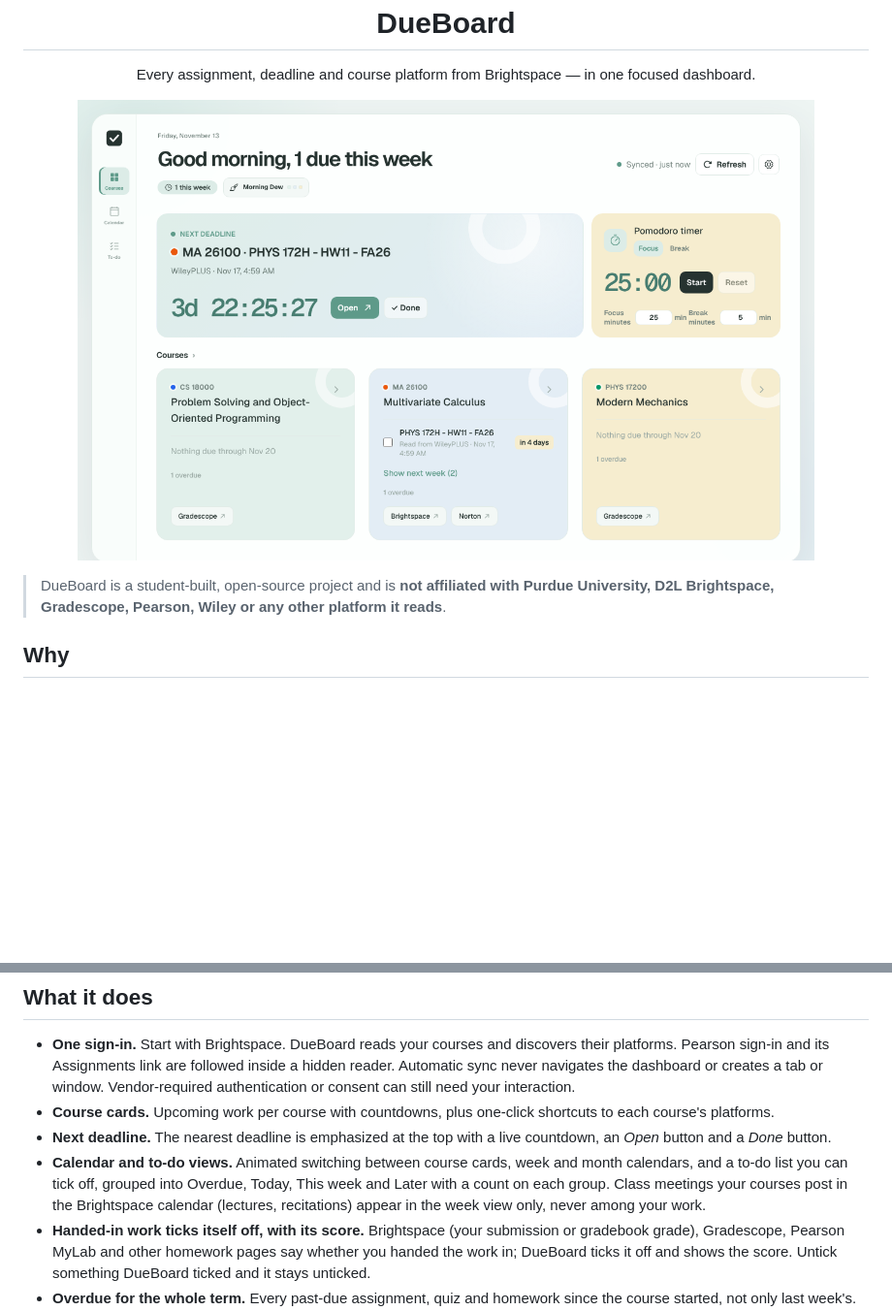
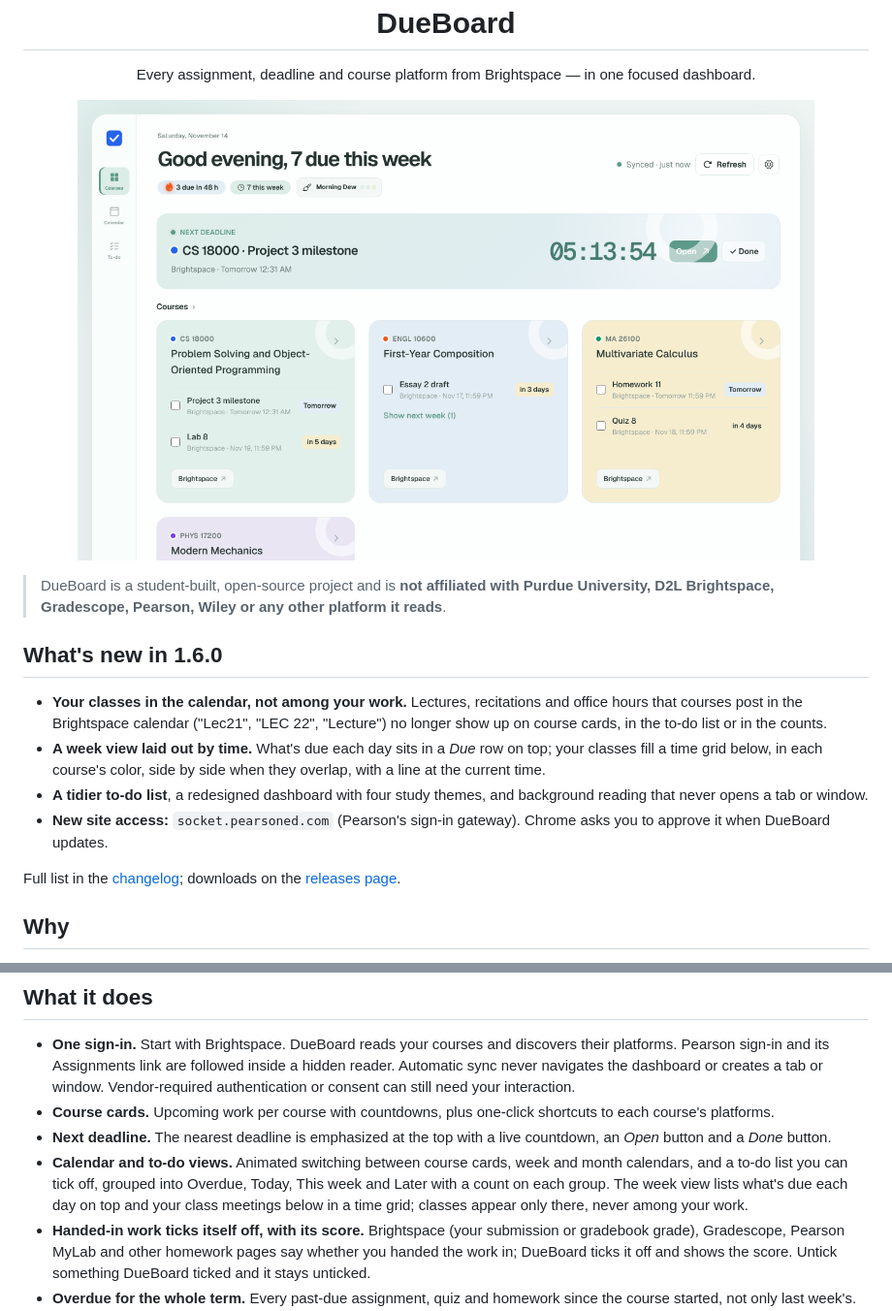
Before and after one commit to Yokiwa/dueboard, a Markdown page: README.md, 2 parts joined by grey strips. Shown at 97% size. Rendered like a GitHub page; pictures changed too: docs/assets/dashboard-morning-dew.png; blank space fills up the shorter version.

```diff
--- a/README.md
+++ b/README.md
@@ -13,6 +13,15 @@
 
 > DueBoard is a student-built, open-source project and is **not affiliated with Purdue University, D2L Brightspace, Gradescope, Pearson, Wiley or any other platform it reads**.
 
+## What's new in 1.6.0
+
+- **Your classes in the calendar, not among your work.** Lectures, recitations and office hours that courses post in the Brightspace calendar ("Lec21", "LEC 22", "Lecture") no longer show up on course cards, in the to-do list or in the counts.
+- **A week view laid out by time.** What's due each day sits in a *Due* row on top; your classes fill a time grid below, in each course's color, side by side when they overlap, with a line at the current time.
+- **A tidier to-do list**, a redesigned dashboard with four study themes, and background reading that never opens a tab or window.
+- **New site access:** `socket.pearsoned.com` (Pearson's sign-in gateway). Chrome asks you to approve it when DueBoard updates.
+
+Full list in the [changelog](CHANGELOG.md); downloads on the [releases page](https://github.com/Yokiwa/dueboard/releases).
+
 ## Why
 
 At Purdue every course lives in Brightspace, but homework is spread across Gradescope, Pearson MyLab, WileyPLUS, ALEKS, InQuizitive, WebAssign and more — each with its own list of due dates. DueBoard collects them so you can see what is due next without clicking through every course.
@@ -22,7 +31,7 @@ At Purdue every course lives in Brightspace, but homework is spread across Grade
 - **One sign-in.** Start with Brightspace. DueBoard reads your courses and discovers their platforms. Pearson sign-in and its Assignments link are followed inside a hidden reader. Automatic sync never navigates the dashboard or creates a tab or window. Vendor-required authentication or consent can still need your interaction.
 - **Course cards.** Upcoming work per course with countdowns, plus one-click shortcuts to each course's platforms.
 - **Next deadline.** The nearest deadline is emphasized at the top with a live countdown, an *Open* button and a *Done* button.
-- **Calendar and to-do views.** Animated switching between course cards, week and month calendars, and a to-do list you can tick off, grouped into Overdue, Today, This week and Later with a count on each group. Class meetings your courses post in the Brightspace calendar (lectures, recitations) appear in the week view only, never among your work.
+- **Calendar and to-do views.** Animated switching between course cards, week and month calendars, and a to-do list you can tick off, grouped into Overdue, Today, This week and Later with a count on each group. The week view lists what's due each day on top and your class meetings below in a time grid; classes appear only there, never among your work.
 - **Handed-in work ticks itself off, with its score.** Brightspace (your submission or gradebook grade), Gradescope, Pearson MyLab and other homework pages say whether you handed the work in; DueBoard ticks it off and shows the score. Untick something DueBoard ticked and it stays unticked.
 - **Overdue for the whole term.** Every past-due assignment, quiz and homework since the course started, not only last week's. Work no source has said anything about moves into a collapsed **Not sure if handed in** section of the to-do list until one does, or until you tick it.
 - **Study themes.** Switch between Nightowl, Morning Dew, Noon Cafe and Dusk Lullaby, or let Automatic choose for the time of day. Theme changes fade smoothly without interrupting your work.
```
Also changed, not shown: other parts of README.md (+23 -9 lines), docs/assets/dashboard-dusk-lullaby.png, docs/assets/dashboard-nightowl.png, docs/assets/dashboard-noon-cafe.png, 3 other files.
